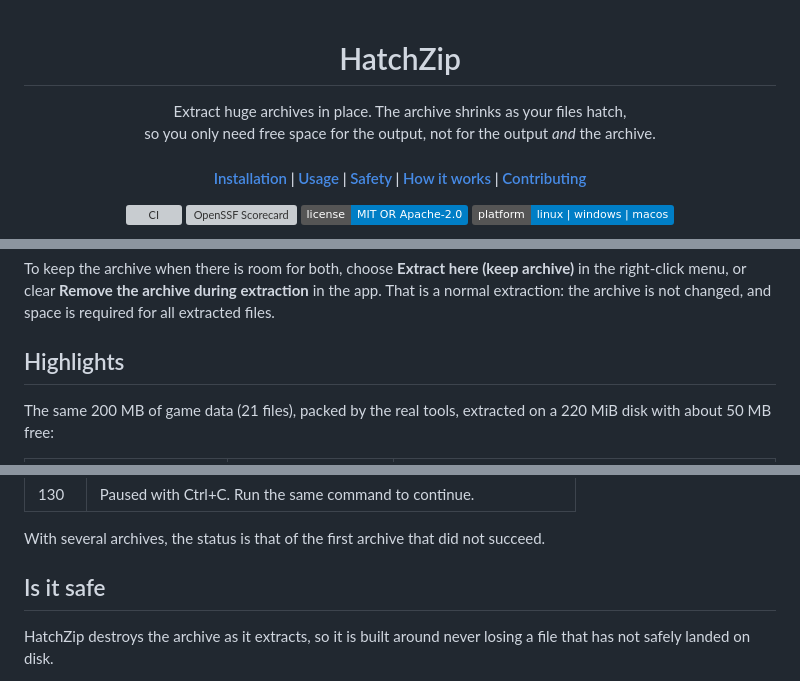
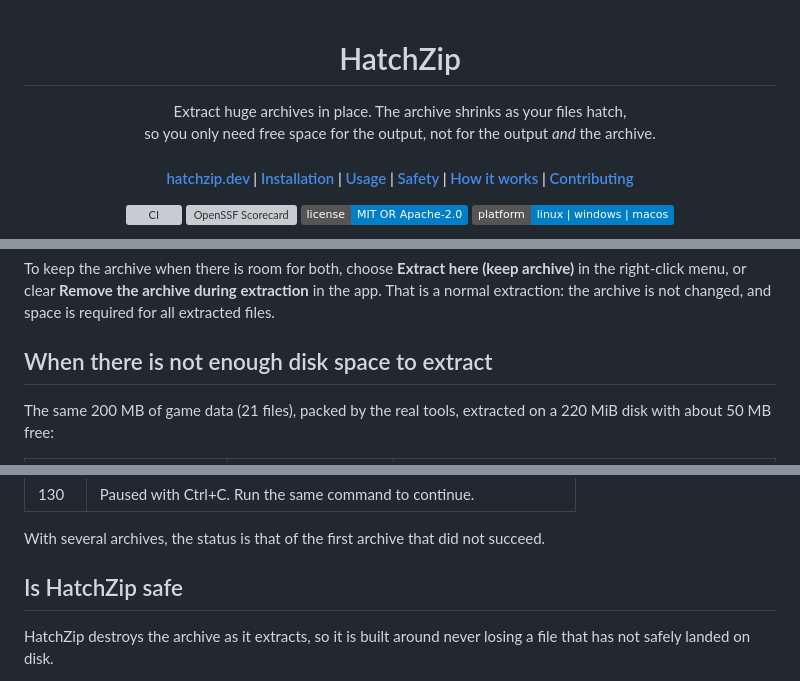
Before and after one commit to 011010/hatchzip, a Markdown page: README.md, 3 parts joined by grey strips. Drawn GitHub-style; badges without logos; grey boxes are pictures that could not be loaded.

Commit message:
docs(readme): open with a definition and link hatchzip.dev near the top

```diff
--- a/README.md
+++ b/README.md
@@ -6,9 +6,10 @@
 </p>
 
 <h4 align="center">
+  <a href="https://hatchzip.dev">hatchzip.dev</a> |
   <a href="#installation">Installation</a> |
   <a href="#usage">Usage</a> |
-  <a href="#is-it-safe">Safety</a> |
+  <a href="#is-hatchzip-safe">Safety</a> |
   <a href="docs/how-it-works.md">How it works</a> |
   <a href="CONTRIBUTING.md">Contributing</a>
 </h4>
@@ -43,7 +46,7 @@ HatchZip shows whether the files will fit before it changes anything. The archiv
 
 To keep the archive when there is room for both, choose **Extract here (keep archive)** in the right-click menu, or clear **Remove the archive during extraction** in the app. That is a normal extraction: the archive is not changed, and space is required for all extracted files.
 
-## Highlights
+## When there is not enough disk space to extract
 
 The same 200 MB of game data (21 files), packed by the real tools, extracted on a 220 MiB disk with about 50 MB free:
 
@@ -246,7 +249,7 @@ Plain tar has no checksums for file contents, so `test` on a tar only proves eve
 
 With several archives, the status is that of the first archive that did not succeed.
 
-## Is it safe
+## Is HatchZip safe
 
 HatchZip destroys the archive as it extracts, so it is built around never losing a file that has not safely landed on disk.
 
```
Also changed, not shown: other parts of README.md (+2 -0 lines).
